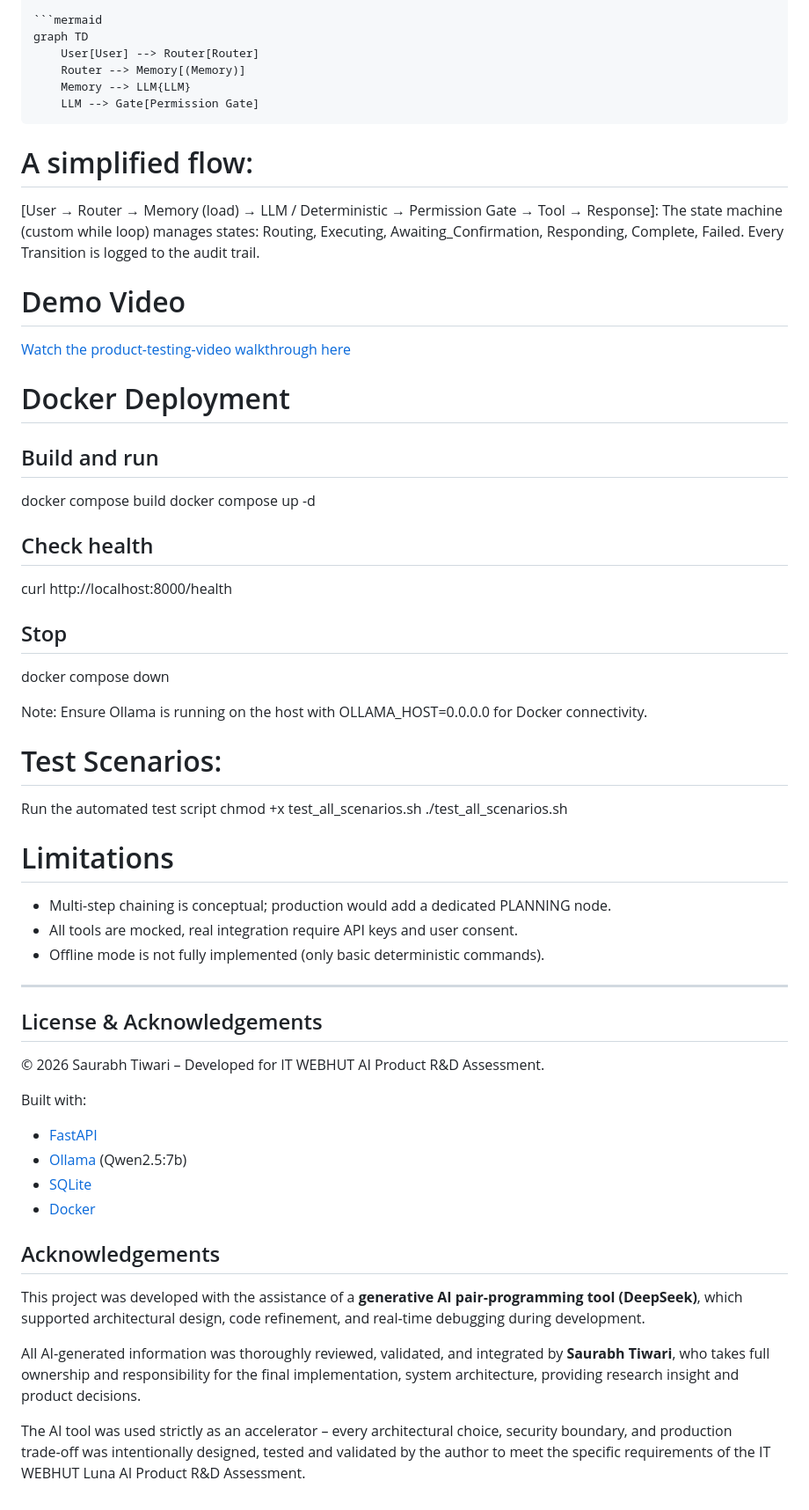
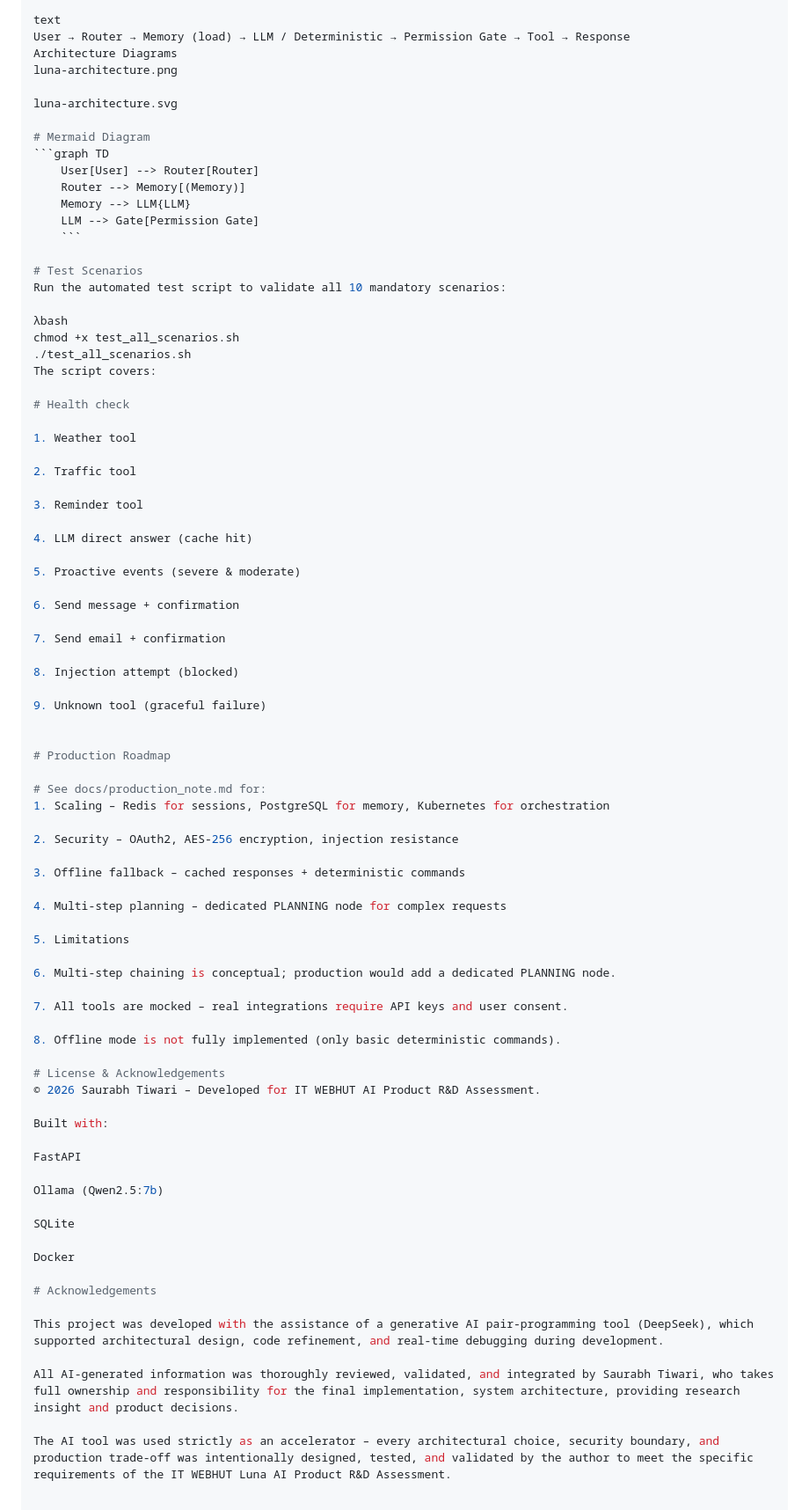
Before and after one commit to ronincodex/luna-ai-core, a Markdown page: README.md, the part around one of its changes. Shown at 88% size. Drawn GitHub-style.

Commit message:
docs(readme): final polished version with clean markdown

````diff
--- a/README.md
+++ b/README.md
@@ -51,60 +81,84 @@ curl -X POST "http://localhost:8000/chat" -H "Content-Type: application/json" -d
 
-```mermaid
-graph TD
+text
+User → Router → Memory (load) → LLM / Deterministic → Permission Gate → Tool → Response
+Architecture Diagrams
+luna-architecture.png
+
+luna-architecture.svg
+
+# Mermaid Diagram
+```graph TD
     User[User] --> Router[Router]
     Router --> Memory[(Memory)]
     Memory --> LLM{LLM}
     LLM --> Gate[Permission Gate]
-```
+    ```
 
-# A simplified flow:
+# Test Scenarios
+Run the automated test script to validate all 10 mandatory scenarios:
 
-[User → Router → Memory (load) → LLM / Deterministic → Permission Gate → Tool → Response]:
-The state machine (custom while loop) manages states: Routing, Executing, Awaiting_Confirmation, Responding, Complete, Failed. Every Transition is logged to the audit trail.
+λbash
+chmod +x test_all_scenarios.sh
+./test_all_scenarios.sh
+The script covers:
+
+# Health check
+
+1. Weather tool
+
+2. Traffic tool
+
+3. Reminder tool
+
+4. LLM direct answer (cache hit)
+
+5. Proactive events (severe & moderate)
+
+6. Send message + confirmation
+
+7. Send email + confirmation
+
+8. Injection attempt (blocked)
+
+9. Unknown tool (graceful failure)
 
 
-# Demo Video
-[Watch the product-testing-video walkthrough here](https://drive.google.com/file/d/16tA5_Mwno2fSnPa02-0hEqafeo2eXlGE/view?usp=sharing)
-# Docker Deployment
-## Build and run
-docker compose build
-docker compose up -d
+# Production Roadmap
 
-## Check health
-curl http://localhost:8000/health
+# See docs/production_note.md for:
+1. Scaling – Redis for sessions, PostgreSQL for memory, Kubernetes for orchestration
 
-## Stop
-docker compose down
+2. Security – OAuth2, AES‑256 encryption, injection resistance
 
-Note: Ensure Ollama is running on the host with OLLAMA_HOST=0.0.0.0 for Docker connectivity.
+3. Offline fallback – cached responses + deterministic commands
 
-# Test Scenarios:
-Run the automated test script
-chmod +x test_all_scenarios.sh
-./test_all_scenarios.sh
+4. Multi‑step planning – dedicated PLANNING node for complex requests
 
-# Limitations
-- Multi-step chaining is conceptual; production would add a dedicated PLANNING node.
-- All tools are mocked, real integration require API keys and user consent.
-- Offline mode is not fully implemented (only basic deterministic commands).
+5. Limitations
 
----
+6. Multi‑step chaining is conceptual; production would add a dedicated PLANNING node.
 
-## License & Acknowledgements
+7. All tools are mocked – real integrations require API keys and user consent.
 
+8. Offline mode is not fully implemented (only basic deterministic commands).
+
+# License & Acknowledgements
 © 2026 Saurabh Tiwari – Developed for IT WEBHUT AI Product R&D Assessment.
 
 Built with:
-- [FastAPI](https://fastapi.tiangolo.com/)
-- [Ollama](https://ollama.com/) (Qwen2.5:7b)
-- [SQLite](https://www.sqlite.org/)
-- [Docker](https://www.docker.com/)
 
+FastAPI
 
-## Acknowledgements
+Ollama (Qwen2.5:7b)
 
-This project was developed with the assistance of a **generative AI pair‑programming tool (DeepSeek)**, which supported architectural design, code refinement, and real‑time debugging during development.
+SQLite
 
-All AI‑generated information was thoroughly reviewed, validated, and integrated by **Saurabh Tiwari**, who takes full ownership and responsibility for the final implementation, system architecture, providing research insight and product decisions.
+Docker
 
-The AI tool was used strictly as an accelerator – every architectural choice, security boundary, and production trade‑off was intentionally designed, tested and validated by the author to meet the specific requirements of the IT WEBHUT Luna AI Product R&D Assessment.
+# Acknowledgements
+
+This project was developed with the assistance of a generative AI pair‑programming tool (DeepSeek), which supported architectural design, code refinement, and real‑time debugging during development.
+
+All AI‑generated information was thoroughly reviewed, validated, and integrated by Saurabh Tiwari, who takes full ownership and responsibility for the final implementation, system architecture, providing research insight and product decisions.
+
+The AI tool was used strictly as an accelerator – every architectural choice, security boundary, and production trade‑off was intentionally designed, tested, and validated by the author to meet the specific requirements of the IT WEBHUT Luna AI Product R&D Assessment.
````
Also changed, not shown: other parts of README.md (+45 -15 lines).
